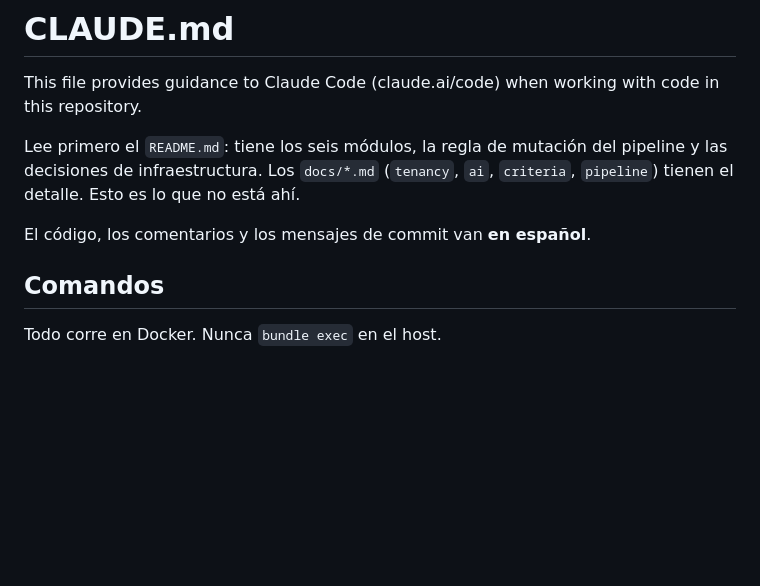
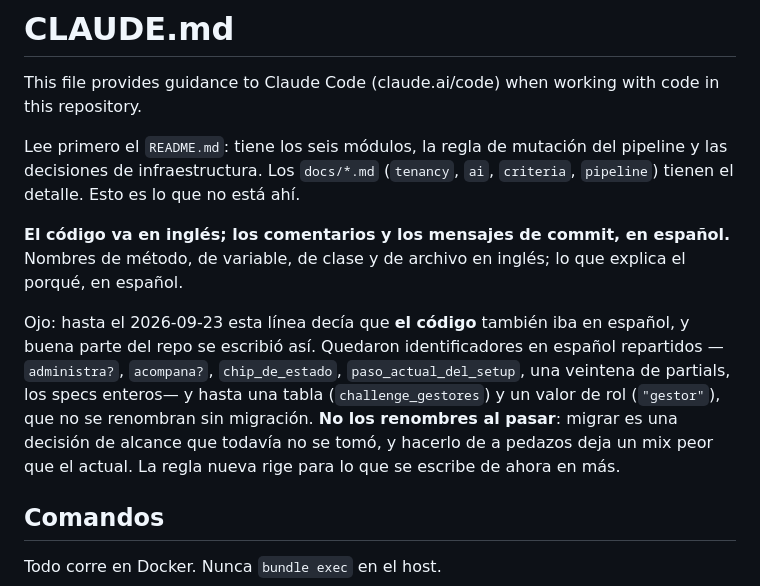
Before and after one commit to ribarahonaa/innk_flow, a Markdown page: CLAUDE.md, the part around the change. Rendered like a GitHub page; blank space fills up the shorter version.

Commit message:
El código va en inglés; los comentarios, en español
La línea decía que el código también iba en español, y estaba así desde el
primer commit de la guía, así que buena parte del repo se escribió bajo esa
regla: quedaron identificadores en español repartidos, una veintena de
partials, los specs enteros, y hasta una tabla y un valor de rol.

Por eso la corrección viene con una advertencia explícita de NO renombrar al
pasar. Migrar es una decisión de alcance que no se tomó, y hacerlo de a
pedazos deja un mix peor que el de hoy. La regla rige para lo nuevo.

Claude-Session: https://claude.ai/code/session_01Q7vakQsXSaR5efU9GwbGKK

```diff
--- a/CLAUDE.md
+++ b/CLAUDE.md
@@ -6,7 +6,18 @@ Lee primero el `README.md`: tiene los seis módulos, la regla de mutación del
 pipeline y las decisiones de infraestructura. Los `docs/*.md` (`tenancy`, `ai`,
 `criteria`, `pipeline`) tienen el detalle. Esto es lo que no está ahí.
 
-El código, los comentarios y los mensajes de commit van **en español**.
+**El código va en inglés; los comentarios y los mensajes de commit, en
+español.** Nombres de método, de variable, de clase y de archivo en inglés; lo
+que explica el porqué, en español.
+
+Ojo: hasta el 2026-09-23 esta línea decía que **el código** también iba en
+español, y buena parte del repo se escribió así. Quedaron identificadores en
+español repartidos —`administra?`, `acompana?`, `chip_de_estado`,
+`paso_actual_del_setup`, una veintena de partials, los specs enteros— y hasta
+una tabla (`challenge_gestores`) y un valor de rol (`"gestor"`), que no se
+renombran sin migración. **No los renombres al pasar**: migrar es una decisión
+de alcance que todavía no se tomó, y hacerlo de a pedazos deja un mix peor que
+el actual. La regla nueva rige para lo que se escribe de ahora en más.
 
 ## Comandos
 
```
